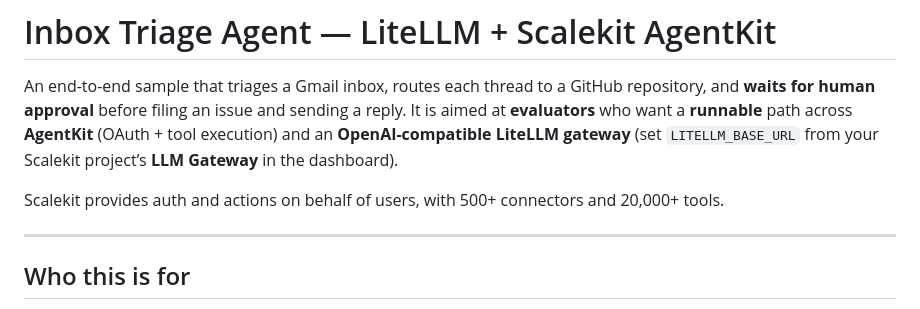
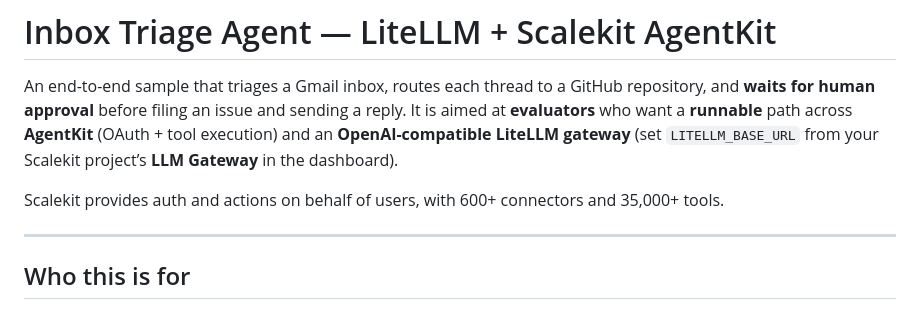
Before and after one commit to scalekit-developers/litellm-agentkit-inbox-triage, a Markdown page: README.md, the part around the change. Rendered like a GitHub page.

Commit message:
docs: update to 600+ connectors and 35,000+ tools (#6)
Update the connector and tool count to 600+ connectors and 35,000+ tools, matching the homepage and docs figure.

Opened by assistant b for Saif.

```diff
--- a/README.md
+++ b/README.md
@@ -2,7 +2,7 @@
 
 An end-to-end sample that triages a Gmail inbox, routes each thread to a GitHub repository, and **waits for human approval** before filing an issue and sending a reply. It is aimed at **evaluators** who want a **runnable** path across **AgentKit** (OAuth + tool execution) and an **OpenAI-compatible LiteLLM gateway** (set `LITELLM_BASE_URL` from your Scalekit project’s **LLM Gateway** in the dashboard).
 
-Scalekit provides auth and actions on behalf of users, with 500+ connectors and 20,000+ tools.
+Scalekit provides auth and actions on behalf of users, with 600+ connectors and 35,000+ tools.
 
 ---
 
```
